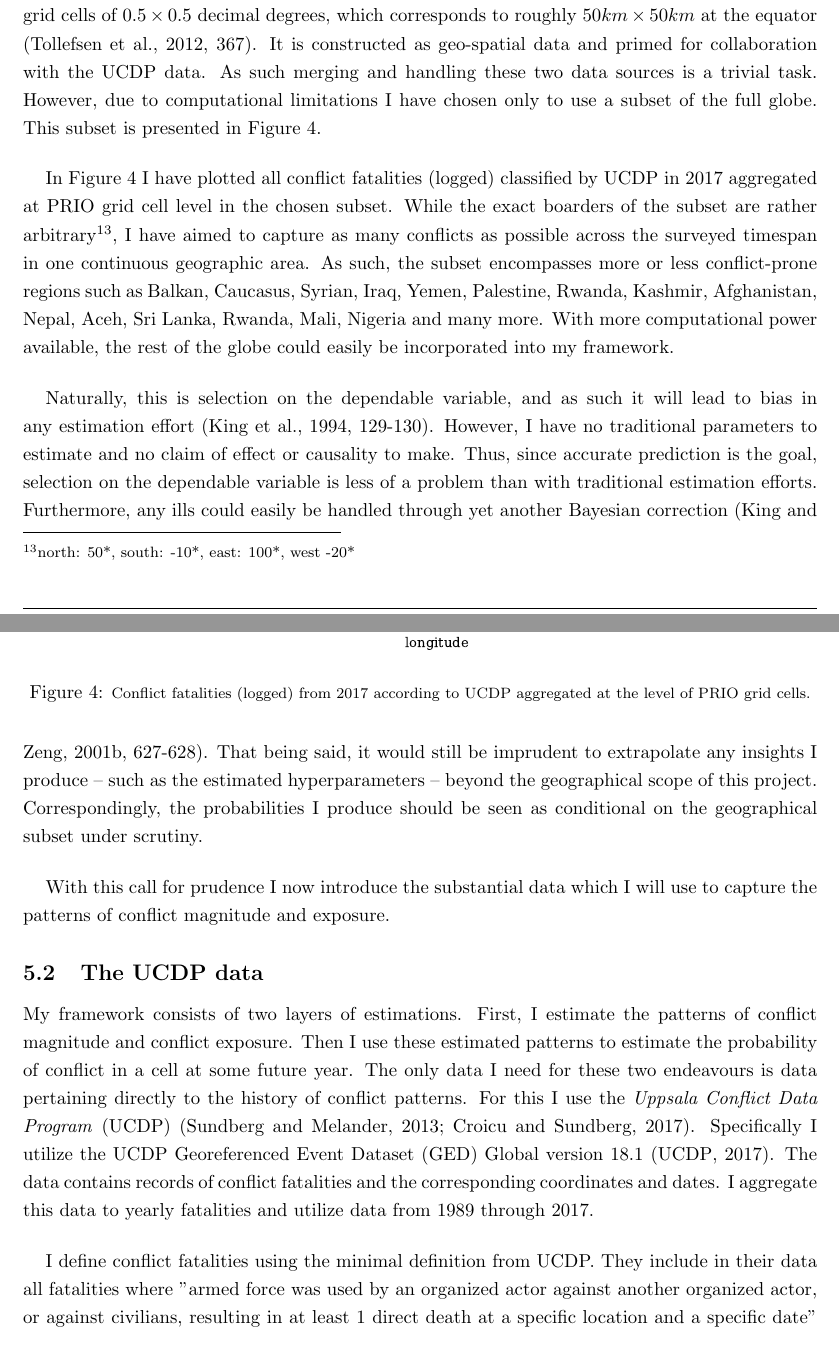
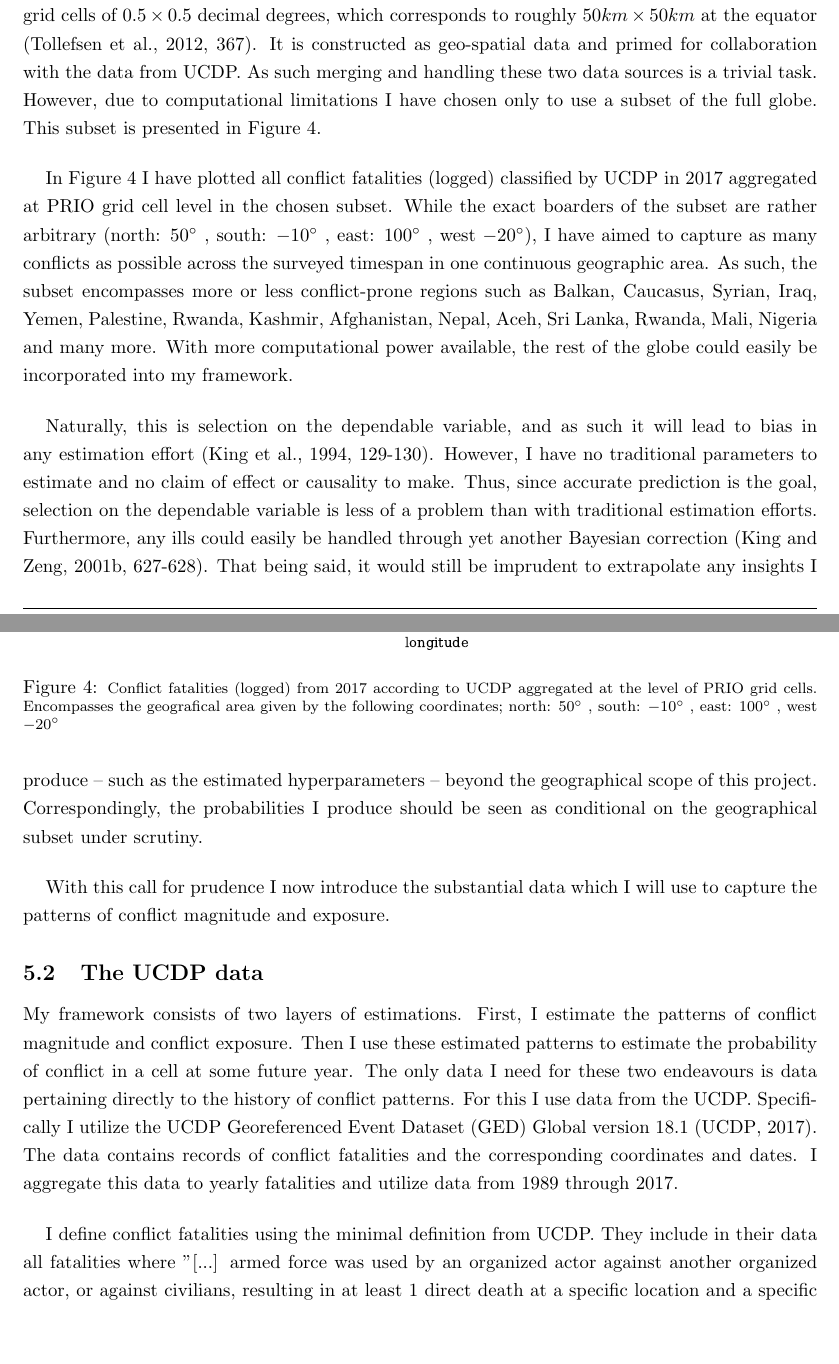
Before and after one commit to Polichinel/Master_Thesis_latex_file, a LaTeX paper (main.tex): two parts of pages 35 and 36 of 63, joined at a grey line, cut so that both start at the same text. Compiled offline with pdfLaTeX.

Commit message:
at 6 in run 1.3

```diff
--- a/main.tex
+++ b/main.tex
@@ -706,17 +706,17 @@ In this paper I use two data sources. A spatial grid which divides the world int
 The PRIO grid database holds a large variety of features denoting wealth, mountains, ethnic discrimination and much more, partitioned at sub-national level. In this paper, I do not use any of these features. I only use the geographical base-grid which the database provides. Using a preconstructed base-grid not only save me the hassle of constructing my own grid, it also allows for PRIO grid features or data prime for the PRIO grid to be easily incorporated in future endeavours.\par
 
 % What the PRIO gird
-The PRIO grid is a global grid dividing the world -- excluding Greenland and Antarctica -- into grid cells of $0.5 \times 0.5$ decimal degrees, which corresponds to roughly $50km\times50km$ at the equator \citep[367]{Tollefsen_2012}. It is constructed as geo-spatial data and primed for collaboration with the UCDP data. As such merging and handling these two data sources is a trivial task. However, due to computational limitations I have chosen only to use a subset of the full globe. This subset is presented in \autoref{map_2017}.\par
+The PRIO grid is a global grid dividing the world -- excluding Greenland and Antarctica -- into grid cells of $0.5 \times 0.5$ decimal degrees, which corresponds to roughly $50km\times50km$ at the equator \citep[367]{Tollefsen_2012}. It is constructed as geo-spatial data and primed for collaboration with the data from UCDP. As such merging and handling these two data sources is a trivial task. However, due to computational limitations I have chosen only to use a subset of the full globe. This subset is presented in \autoref{map_2017}.\par
 
 % er tallen serif?
 \begin{figure}[!htb]
 	\centering
 	\includegraphics[scale=0.5]{log_best_2012_samples.pdf}
-    \caption{\footnotesize{Conflict fatalities (logged) from 2017 according to UCDP aggregated at the level of PRIO grid cells.}}\label{map_2017}
+    \caption{\footnotesize{Conflict fatalities (logged) from 2017 according to UCDP aggregated at the level of PRIO grid cells. Encompasses the geografical area given by the following coordinates; north: $50^{\circ}$ , south: $-10^{\circ}$ , east: $100^{\circ}$ , west $-20^{\circ}$}}\label{map_2017}
 \end{figure}
 
 %interpreate the map
-In \autoref{map_2017} I have plotted all conflict fatalities (logged) classified by UCDP in 2017 aggregated at PRIO grid cell level in the chosen subset. While the exact boarders of the subset are rather arbitrary\footnote{north: 50*, south: -10*, east: 100*, west -20*}, I have aimed to capture as many conflicts as possible across the surveyed timespan in one continuous geographic area. As such, the subset encompasses more or less conflict-prone regions such as Balkan, Caucasus, Syrian, Iraq, Yemen, Palestine, Rwanda, Kashmir, Afghanistan, Nepal, Aceh, Sri Lanka, Rwanda, Mali, Nigeria and many more. With more computational power available, the rest of the globe could easily be incorporated into my framework.\par
+In \autoref{map_2017} I have plotted all conflict fatalities (logged) classified by UCDP in 2017 aggregated at PRIO grid cell level in the chosen subset. While the exact boarders of the subset are rather arbitrary (north: $50^{\circ}$ , south: $-10^{\circ}$ , east: $100^{\circ}$ , west $-20^{\circ}$), I have aimed to capture as many conflicts as possible across the surveyed timespan in one continuous geographic area. As such, the subset encompasses more or less conflict-prone regions such as Balkan, Caucasus, Syrian, Iraq, Yemen, Palestine, Rwanda, Kashmir, Afghanistan, Nepal, Aceh, Sri Lanka, Rwanda, Mali, Nigeria and many more. With more computational power available, the rest of the globe could easily be incorporated into my framework.\par
 
 % selecting on the dependable
 Naturally, this is selection on the dependable variable, and as such it will lead to bias in any estimation effort \citep[129-130]{king1994designing}. However, I have no traditional parameters to estimate and no claim of effect or causality to make. Thus, since accurate prediction is the goal, selection on the dependable variable is less of a problem than with traditional estimation efforts. Furthermore, any ills could easily be handled through yet another Bayesian correction \citep[627-628]{King_Zeng_2001}. That being said, it would still be imprudent to extrapolate any insights I produce -- such as the estimated hyperparameters -- beyond the geographical scope of this project. Correspondingly, the probabilities I produce should be seen as conditional on the geographical subset under scrutiny.\par
@@ -736,10 +736,10 @@ With this call for prudence I now introduce the substantial data which I will us
 
 
 % What is the UCDP?
-My framework consists of two layers of estimations. First, I estimate the patterns of conflict magnitude and conflict exposure. Then I use these estimated patterns to estimate the probability of conflict in a cell at some future year. The only data I need for these two endeavours is data pertaining directly to the history of conflict patterns. For this I use the \emph{Uppsala Conflict Data Program} (UCDP) \citep{Sundberg_2013, Croicu_Sundberg_2017}. Specifically I utilize the UCDP Georeferenced Event Dataset (GED) Global version 18.1 \citep{UCDP_2017}. The data contains records of conflict fatalities and the corresponding coordinates and dates. I aggregate this data to yearly fatalities and utilize data from 1989 through 2017.\par
+My framework consists of two layers of estimations. First, I estimate the patterns of conflict magnitude and conflict exposure. Then I use these estimated patterns to estimate the probability of conflict in a cell at some future year. The only data I need for these two endeavours is data pertaining directly to the history of conflict patterns. For this I use data from the UCDP. Specifically I utilize the UCDP Georeferenced Event Dataset (GED) Global version 18.1 \citep{UCDP_2017}. The data contains records of conflict fatalities and the corresponding coordinates and dates. I aggregate this data to yearly fatalities and utilize data from 1989 through 2017.\par
 
 % How is conflict fatalities defined
-I define conflict fatalities using the minimal definition from UCDP. They include in their data all fatalities where "armed force was used by an organized actor against another organized actor, or against civilians, resulting in at least 1 direct death at a specific location and a specific date” \cite[9]{Croicu_Sundberg_2017}.\footnote{See definitions regarding "armed force" and "organized actor" page 10 and forth of \cite{Croicu_Sundberg_2017}.}\par
+I define conflict fatalities using the minimal definition from UCDP. They include in their data all fatalities where "[...] armed force was used by an organized actor against another organized actor, or against civilians, resulting in at least 1 direct death at a specific location and a specific date” \cite[9]{Croicu_Sundberg_2017}.\footnote{See definitions regarding "armed force" and "organized actor" page 10 and forth of \cite{Croicu_Sundberg_2017}.}\par
 
 % onlys intra
 Since I limit my project to intra-state conflict, I only include estimates from incidents which do not include two different nations as the organized actors. What is left are all conflict fatalities induced by internal conflicts, civil strife and terror.\par
```
Also changed, not shown: main.tex (2 more changed lines).
